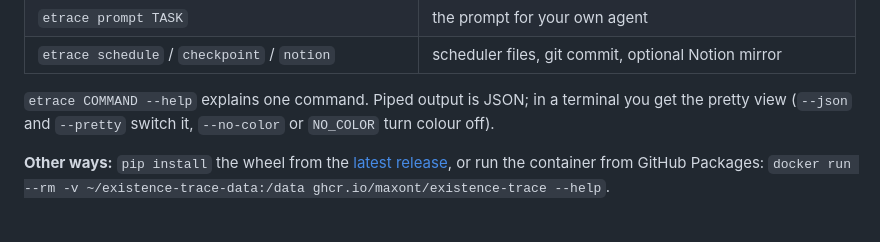
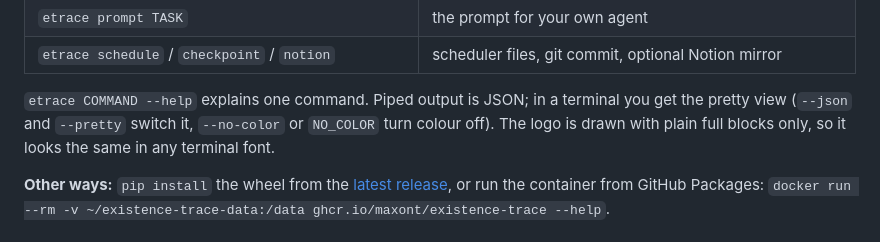
Before and after one commit to MaxonT/existence-trace, a Markdown page: README.md, the part around one of its changes. Drawn GitHub-style.

```diff
--- a/README.md
+++ b/README.md
@@ -114,7 +114,7 @@ tool, and `init`, `schedule`, `ai` and `run` are blocked for the AI. It stops af
 | `etrace schedule` / `checkpoint` / `notion` | scheduler files, git commit, optional Notion mirror |
 
 `etrace COMMAND --help` explains one command. Piped output is JSON; in a terminal you get the
-pretty view (`--json` and `--pretty` switch it, `--no-color` or `NO_COLOR` turn colour off).
+pretty view (`--json` and `--pretty` switch it, `--no-color` or `NO_COLOR` turn colour off). The logo is drawn with plain full blocks only, so it looks the same in any terminal font.
 
 **Other ways:** `pip install` the wheel from the [latest release](https://github.com/MaxonT/existence-trace/releases/latest),
 or run the container from GitHub Packages: `docker run --rm -v ~/existence-trace-data:/data ghcr.io/maxont/existence-trace --help`.
```
Also changed, not shown: other parts of README.md (+1 -1 lines), CLAUDE.md (+1 -1 lines), README.zh.md (+2 -2 lines), docs/img/cli.png, 4 other files.
